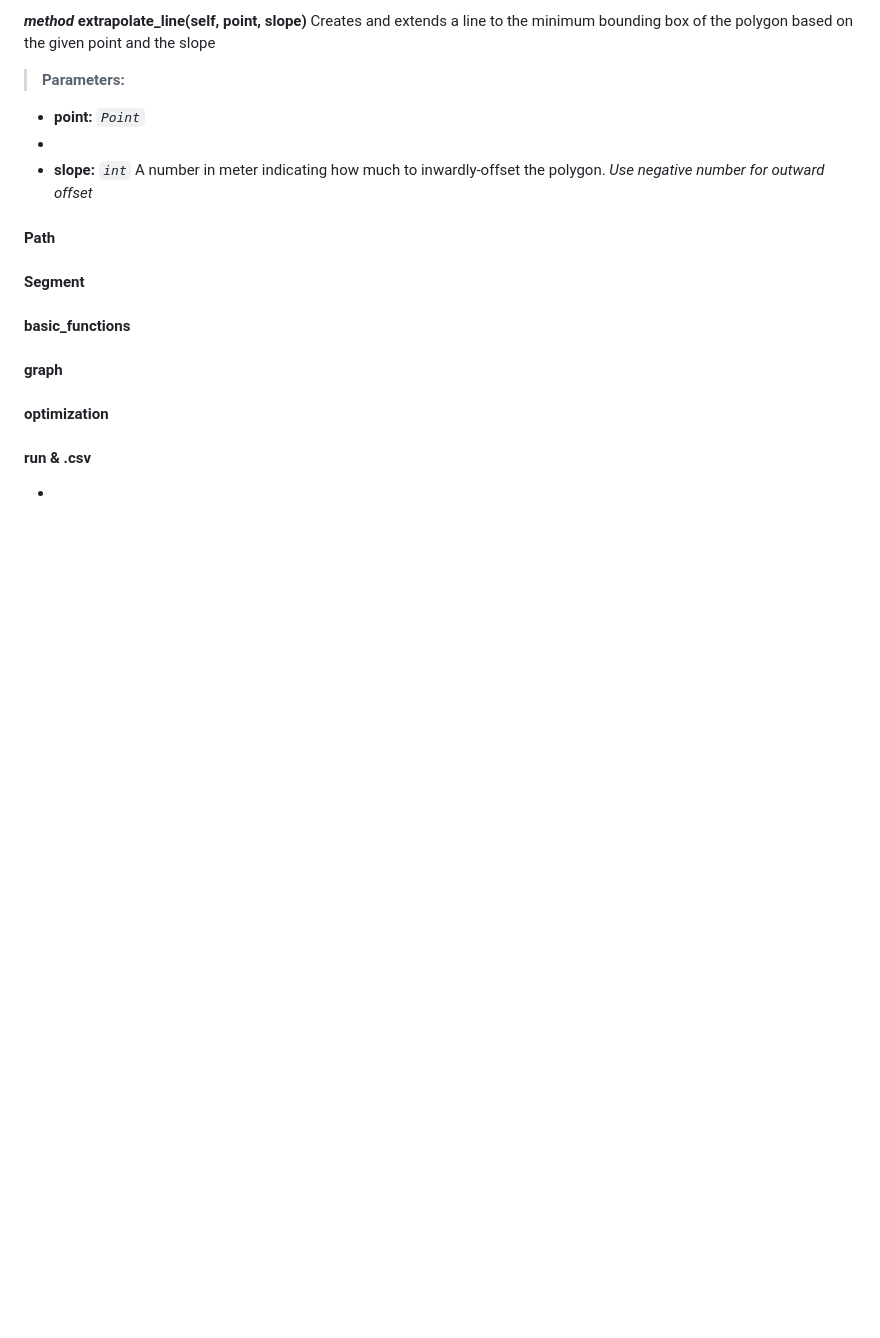
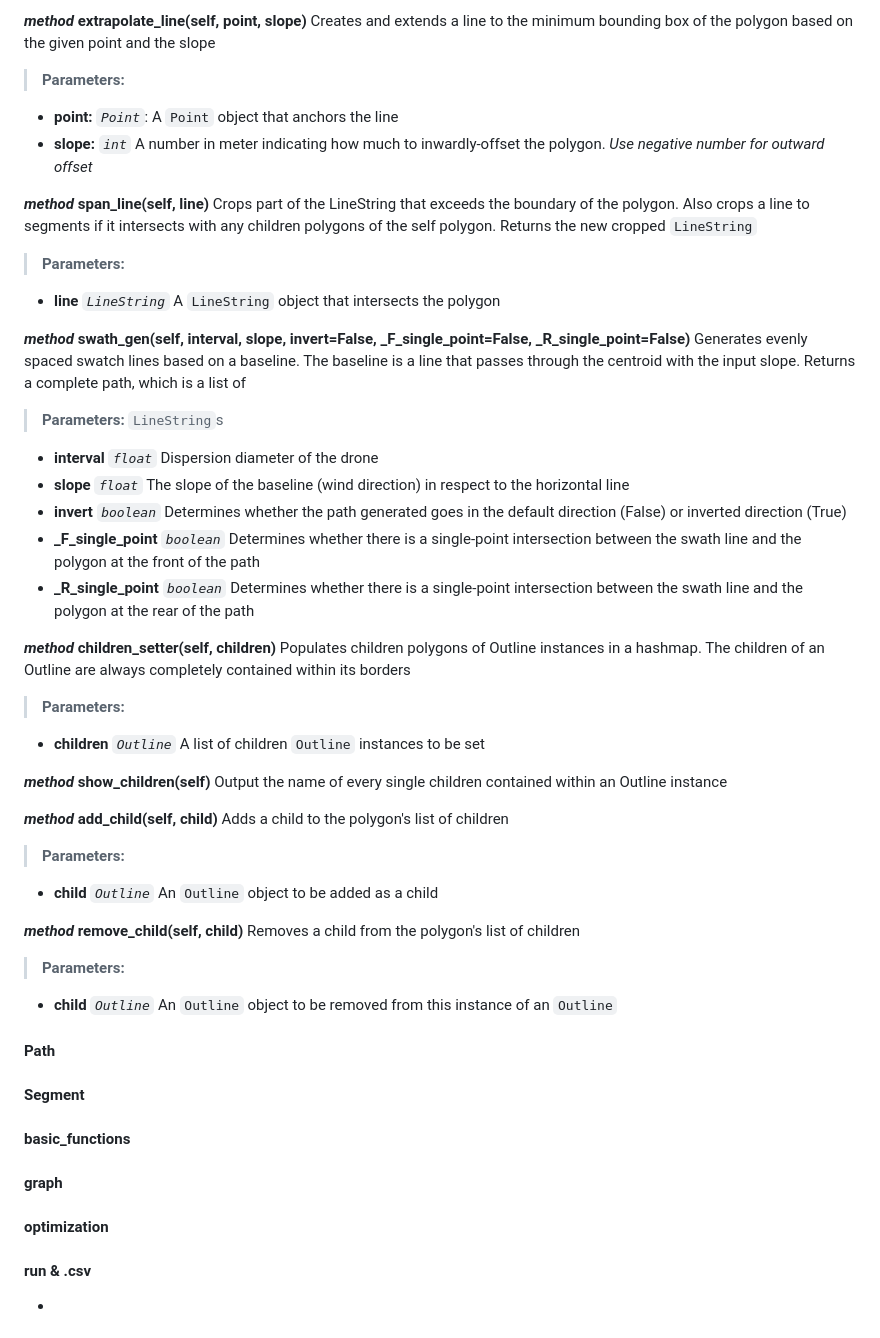
Before and after one commit to michyli/kidrone, a Markdown page: README.md, the part around the change. Rendered like a GitHub page; blank space fills up the shorter version.

Commit message:
Update README.md for Outline class

```diff
--- a/README.md
+++ b/README.md
@@ -122,12 +122,53 @@ A distance in meters indicating how much to inwardly-offset the polygon.
 ***method* extrapolate_line(self, point, slope)**
 Creates and extends a line to the minimum bounding box of the polygon based on the given point and the slope
 > **Parameters:**
-* **point:** *`Point`*
-*
+* **point:** *`Point`*:
+A `Point` object that anchors the line
 * **slope:** *`int`*
 A number in meter indicating how much to inwardly-offset the polygon.
 *Use negative number for outward offset*
 
+***method* span_line(self, line)**
+Crops part of the LineString that exceeds the boundary of the polygon. Also crops a line to segments if it intersects with any children polygons of the self polygon. Returns the new cropped `LineString`
+> **Parameters:**
+* **line** *`LineString`*
+A `LineString` object that intersects the polygon
+
+***method* swath_gen(self, interval, slope, invert=False, _F_single_point=False, _R_single_point=False)**
+Generates evenly spaced swatch lines based on a baseline. The baseline is a line that passes through the centroid with the input slope. Returns a complete path, which is a list of
+> **Parameters:**
+`LineString`s
+* **interval** *`float`*
+Dispersion diameter of the drone
+* **slope** *`float`*
+The slope of the baseline (wind direction) in respect to the horizontal line
+* **invert** *`boolean`*
+Determines whether the path generated goes in the default direction (False) or inverted direction (True)
+* **_F_single_point** *`boolean`*
+Determines whether there is a single-point intersection between the swath line and the polygon at the front of the path
+* **_R_single_point** *`boolean`*
+Determines whether there is a single-point intersection between the swath line and the polygon at the rear of the path
+
+***method* children_setter(self, children)**
+Populates children polygons of Outline instances in a hashmap. The children of an Outline are always completely contained within its borders
+> **Parameters:**
+* **children** *`Outline`*
+A list of children `Outline` instances to be set
+
+***method* show_children(self)**
+Output the name of every single children contained within an Outline instance
+
+***method* add_child(self, child)**
+Adds a child to the polygon's list of children
+> **Parameters:**
+* **child** *`Outline`*
+An `Outline` object to be added as a child
+
+***method* remove_child(self, child)**
+Removes a child from the polygon's list of children
+> **Parameters:**
+* **child** *`Outline`*
+An `Outline` object to be removed from this instance of an `Outline`
 
 #### Path
 
```
